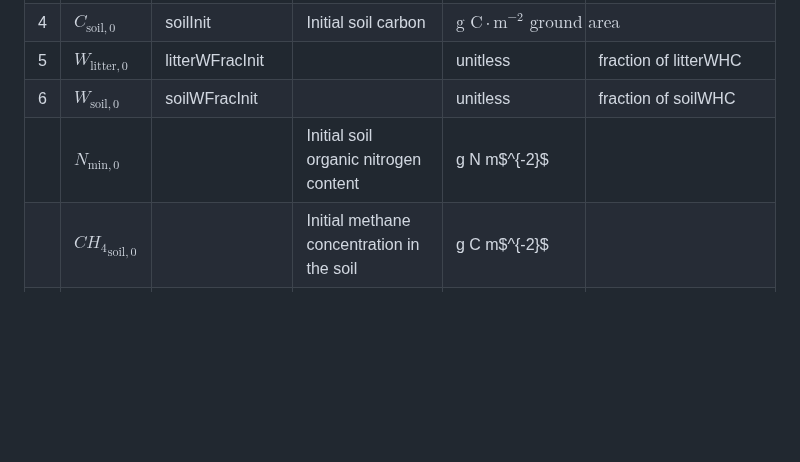
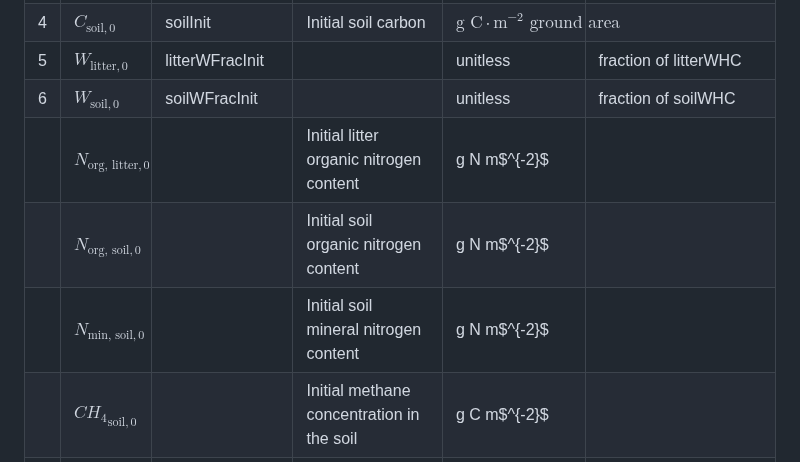
Before and after one commit to PecanProject/sipnet, a Markdown page: docs/parameters.md, the part around the change. Drawn GitHub-style; blank space fills up the shorter version.

Commit message:
Update N min and org parameter definitions

```diff
--- a/docs/parameters.md
+++ b/docs/parameters.md
@@ -88,7 +88,9 @@ Run-time parameters can change from one run to the next, or when the model is st
 | 4  | $C_{\text{soil},0}$        | soilInit        | Initial soil carbon                                                      | $\text{g C} \cdot \text{m}^{-2} \text{ ground area}$ |                                                                                    |
 | 5  | $W_{\text{litter},0}$      | litterWFracInit |                                                                          | unitless                                             | fraction of litterWHC                                                              |
 | 6  | $W_{\text{soil},0}$        | soilWFracInit   |                                                                          | unitless                                             | fraction of soilWHC                                                                |
-|    | $N_{\text{min},0}$         |                 | Initial soil organic nitrogen content                                    | g N m$^{-2}$                                         |                                                                                    |
+|    | $N_{\text{org, litter},0}$         |                 | Initial litter organic nitrogen content                                    | g N m$^{-2}$                                         |                                                                                    |
+|    | $N_{\text{org, soil},0}$         |                 | Initial soil organic nitrogen content                                    | g N m$^{-2}$                                         |                                                                                    |
+|    | $N_{\text{min, soil},0}$         |                 | Initial soil mineral nitrogen content                                    | g N m$^{-2}$                                         |                                                                                    |
 |    | ${CH_4}_{\text{soil},0}$   |                 | Initial methane concentration in the soil                                | g C m$^{-2}$                                         |                                                                                    |
 |    | ${N_2O}_{\text{soil},0}$   |                 | Nitrous oxide concentration in the soil                                  | g N m$^{-2}$                                         |                                                                                    |
 |    | $f_{\text{fine root},0}$   | fineRootFrac    | Fraction of `plantWoodInit` allocated to initial fine root carbon pool   |                                      |                                                                                    |
```
